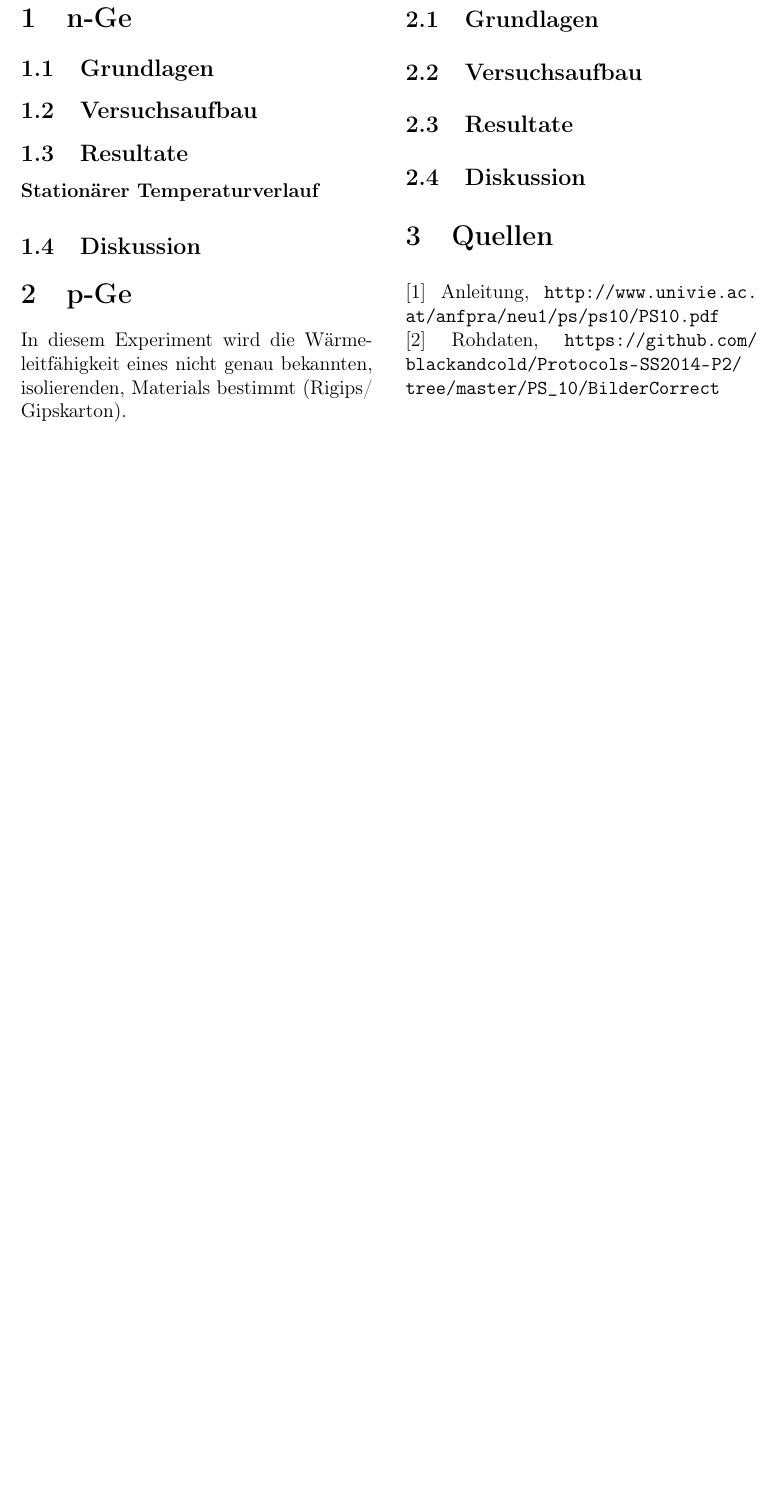
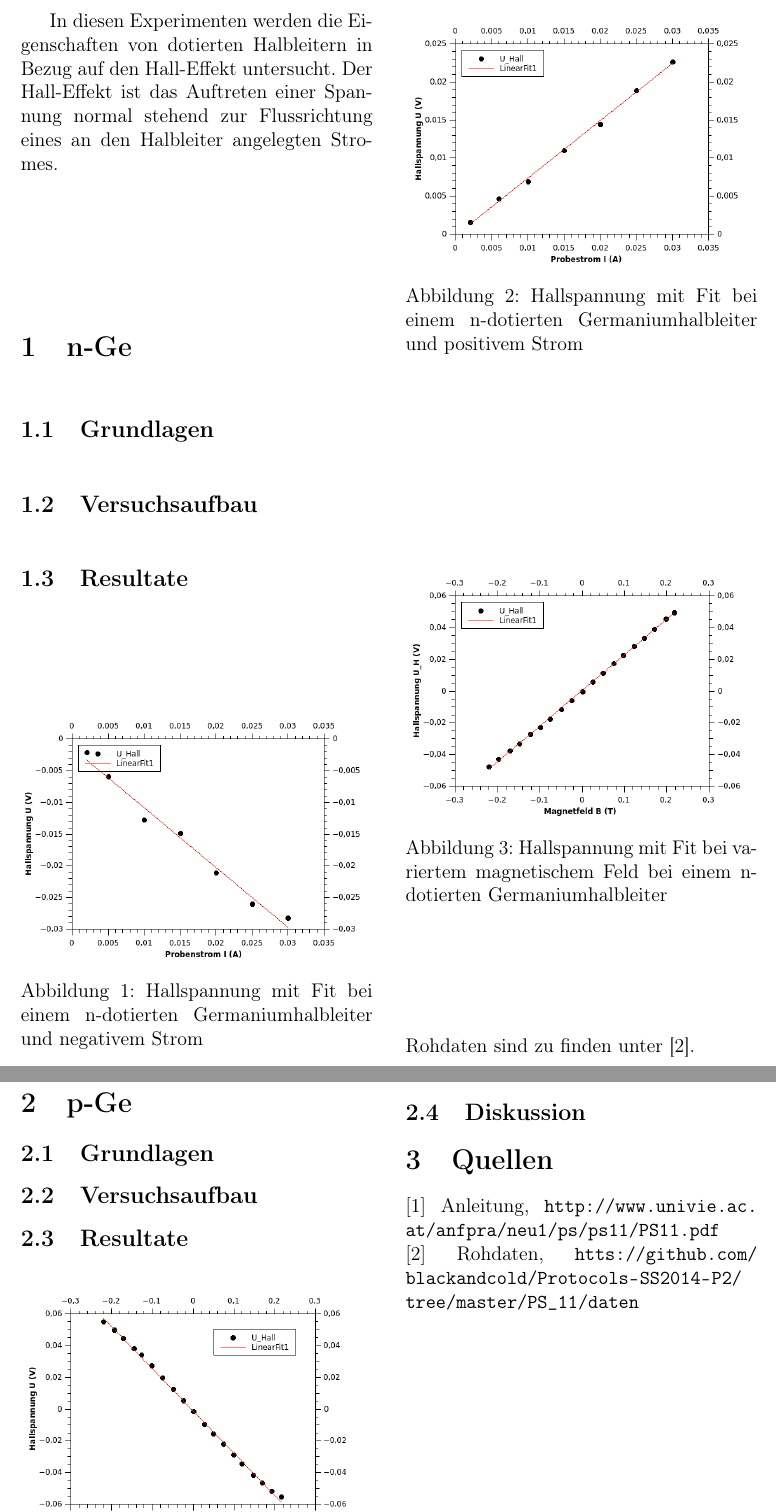
Before and after one commit to blackandcold/Protocols-SS2014-P2, a LaTeX document (PS_11/PS11_document.tex): part of page 2 of 2 before the commit and two parts of pages 2 and 3 of 3 after it, the two joined at a grey line, cut at the place of the change, the shorter picture padded with empty space. Compiled offline with pdfLaTeX.

Commit message:
results, einleitung

```diff
--- a/PS_11/PS11_document.tex
+++ b/PS_11/PS11_document.tex
@@ -30,7 +30,7 @@
 % a floating environment for diagrams
 %\newfloat{diagram}{tbph}{diagrams}
 %\floatname{diagram}{Diagramm}
-
+\pgfplotsset{compat=1.8}
 \selectlanguage{german} % use german
 
 \begin{document}
@@ -154,20 +154,14 @@
 %%%%%%%%%%%%%%%%%%%%%%%%%%%%%%%%%%%%%%%%%%%%%%%%
 %%%%%%%%%%%%%%%%%%%%%%%%%%%%%%%%%%%%%%%%%%%%%%%%
 
-
-
+In diesen Experimenten werden die Eigenschaften von dotierten Halbleitern in Bezug auf den Hall-Effekt untersucht. Der Hall-Effekt ist das Auftreten einer Spannung normal stehend zur Flussrichtung eines an den Halbleiter angelegten Stromes.\\
 
 
 \section{n-Ge}
 
 \subsection{Grundlagen}
 
-
-
 \subsection{Versuchsaufbau}
-
-
-
 
 \subsection{Resultate}
 
@@ -208,6 +202,38 @@
 %RSS (Summe der quadrierten Restwerte) = 7,07240036646817e-07
 %---------------------------------------------------------------------------------------
 
+\begin{figure}[H]
+	\centering
+	\includegraphics[scale=0.8]{./figures/Hall_nGe_-I_UH.png}
+	\caption{Hallspannung mit Fit bei einem n-dotierten Germaniumhalbleiter und negativem Strom}
+	\label{fig:nGe_nI_UH}
+\end{figure}
+
+\begin{figure}[H]
+	\centering
+	\includegraphics[scale=0.8]{./figures/Hall_nGe_+I_UH.png}
+	\caption{Hallspannung mit Fit bei einem n-dotierten Germaniumhalbleiter und positivem Strom}
+	\label{fig:nGe_pI_UH}
+\end{figure}
+
+\begin{figure}[H]
+	\centering
+	\includegraphics[scale=0.8]{./figures/Hall_nGe_UH-B.png}
+	\caption{Hallspannung mit Fit bei variertem magnetischem Feld bei einem n-dotierten Germaniumhalbleiter}
+	\label{fig:nGe_UH_B}
+\end{figure}
+
+Rohdaten sind zu finden unter [2].
+
+\subsection{Diskussion}
+
+\section{p-Ge}
+
+\subsection{Grundlagen}
+
+\subsection{Versuchsaufbau}
+
+\subsection{Resultate}
 
 %pGe Magnet UH
 %Von x = 2,154975000000000e-01 bis x = -2,203675000000000e-01
@@ -221,4 +247,3 @@
 %RSS (Summe der quadrierten Restwerte) = 3,58382596331721e-05
 %---------------------------------------------------------------------------------------
 
-\noindent \textbf{Stationärer Temperaturverlauf}
@@ -225 +254,3 @@
+	\label{fig:pGe_UH_B}
+\end{figure}
 
@@ -228,33 +259,9 @@
 \subsection{Diskussion}
 
 
-
-
-
-
-\section{p-Ge}
-
-
-In diesem Experiment wird die Wärmeleitfähigkeit eines nicht genau bekannten, isolierenden, Materials bestimmt (Rigips/ Gipskarton).
-
-\subsection{Grundlagen}
-
-
-\subsection{Versuchsaufbau}
-
-
-
-\subsection{Resultate}
-
-
-
-\subsection{Diskussion}
-
-
-
 \section{Quellen}
-$[1]$ Anleitung, \url{http://www.univie.ac.at/anfpra/neu1/ps/ps10/PS10.pdf}\\
-$[2]$ Rohdaten, \url{https://github.com/blackandcold/Protocols-SS2014-P2/tree/master/PS_10/BilderCorrect}\\
+$[1]$ Anleitung, \url{http://www.univie.ac.at/anfpra/neu1/ps/ps11/PS11.pdf}\\
+$[2]$ Rohdaten, \url{htts://github.com/blackandcold/Protocols-SS2014-P2/tree/master/PS_11/daten}\\
 
 \end{multicols}
 \end{document}
```
Also changed, not shown: PS_11/PS11_document.tex (6 more changed lines).
